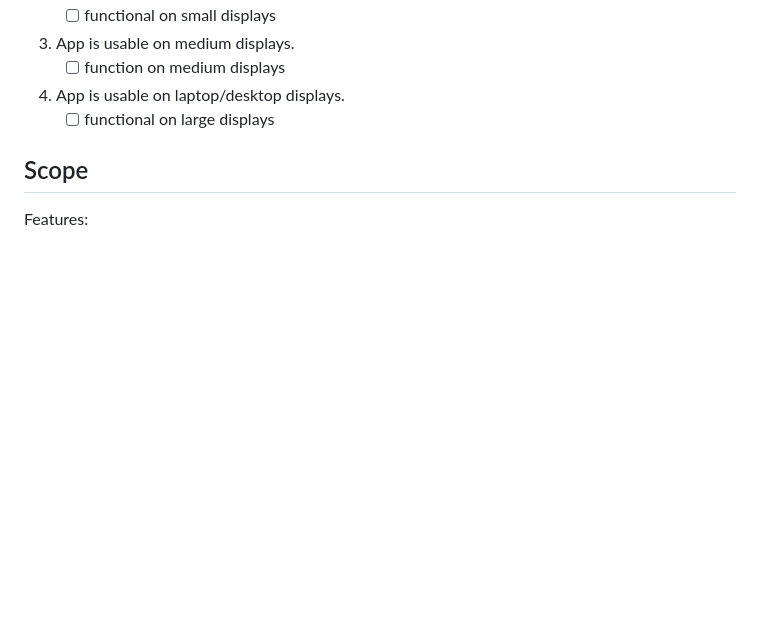
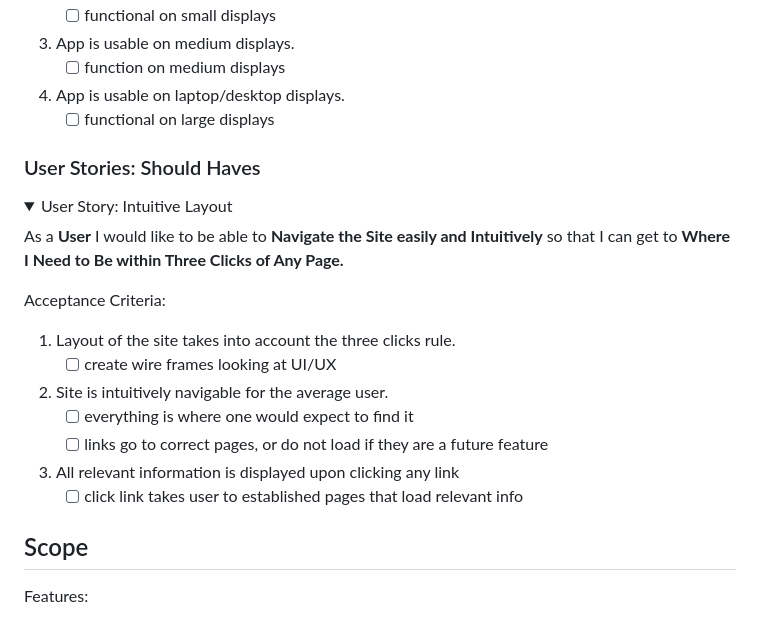
Before and after one commit to LukeI50/Project-Boards, a Markdown page: README.md, the part around one of its changes. GitHub-like rendering; folded sections open; blank space fills up the shorter version.

Commit message:
doc: add Should have user story 1 with acceptance crit

```diff
--- a/README.md
+++ b/README.md
@@ -184,3 +184,20 @@ Acceptance Criteria:
     - [ ] functional on large displays
 </details>
 
+
+### User Stories: Should Haves
+
+<details>
+<summary>User Story: Intuitive Layout</summary>
+
+As a **User** I would like to be able to **Navigate the Site easily and Intuitively** so that I can get to **Where I Need to Be within Three Clicks of Any Page.**
+
+Acceptance Criteria:
+1. Layout of the site takes into account the three clicks rule.
+    - [ ] create wire frames looking at UI/UX
+2. Site is intuitively navigable for the average user.
+    - [ ] everything is where one would expect to find it
+    - [ ] links go to correct pages, or do not load if they are a future feature
+3. All relevant information is displayed upon clicking any link
+    - [ ] click link takes user to established pages that load relevant info
+
```
Also changed, not shown: other parts of README.md (+2 -0 lines).
